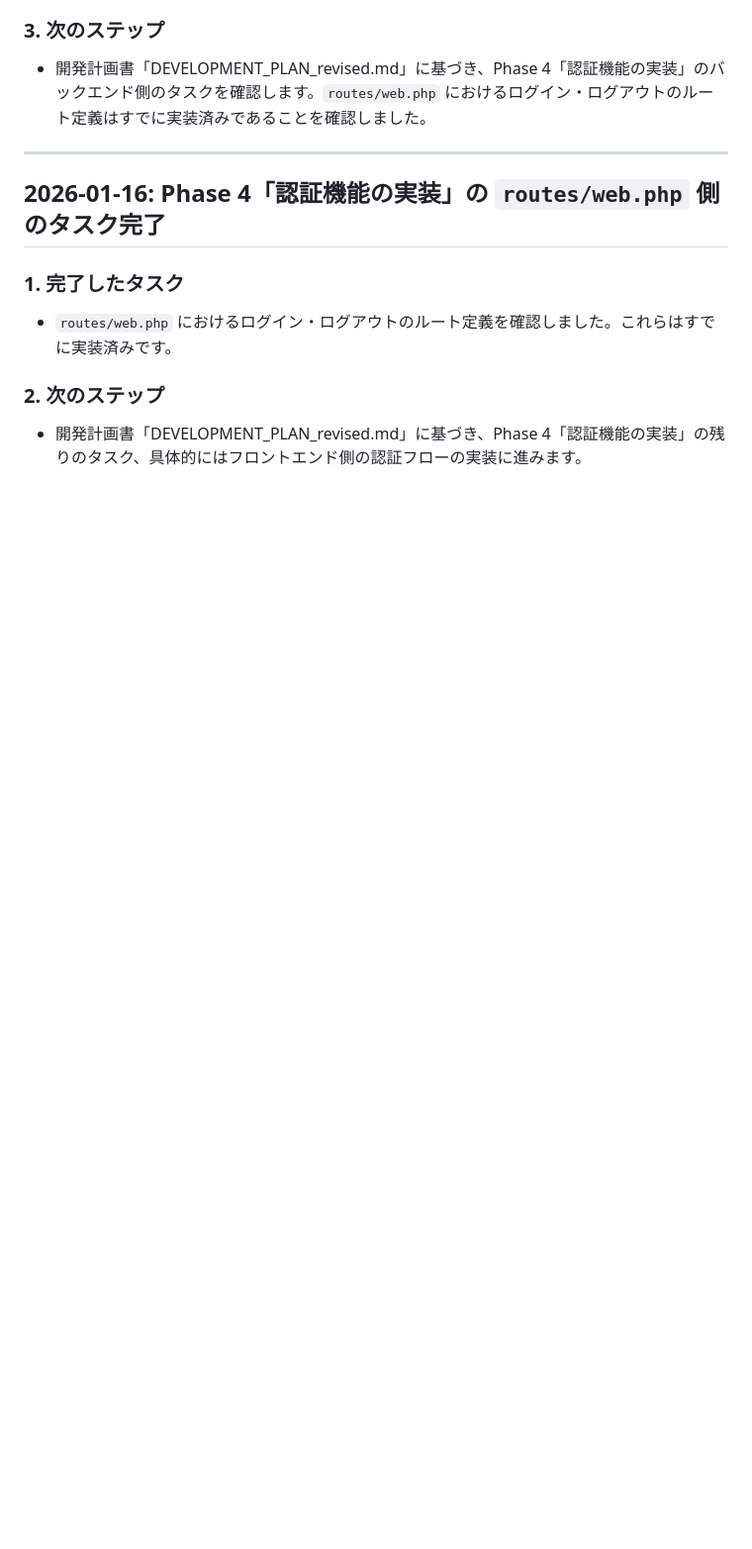
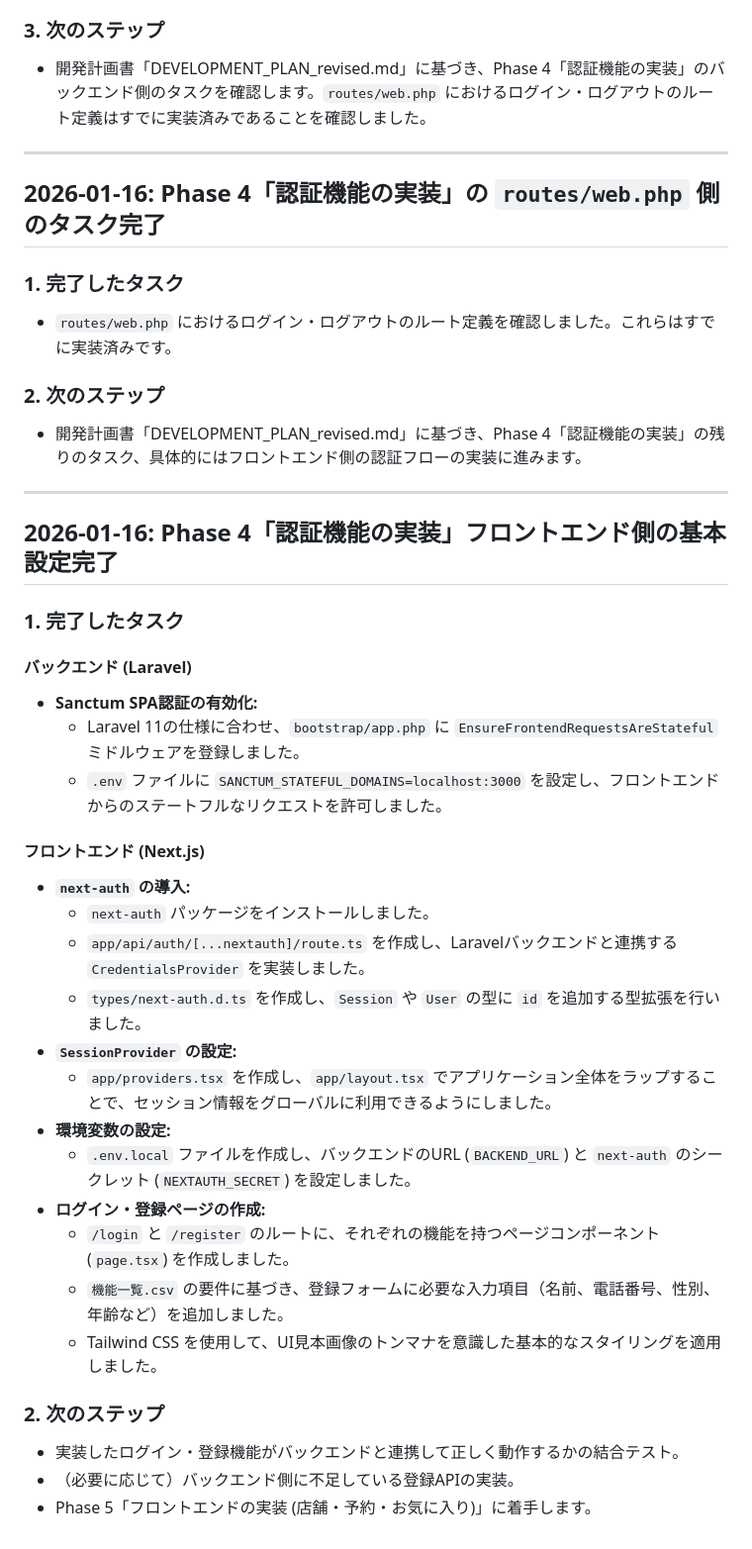
Before and after one commit to yoshi-bell/lara-next-reserve, a Markdown page: docs-private/DEV_LOG.md, the part around the change. Shown at 99% size. GitHub-like rendering; blank space fills up the shorter version.

Commit message:
docs: 開発ログを更新 (Phase 4 フロントエンド実装)

```diff
--- a/docs-private/DEV_LOG.md
+++ b/docs-private/DEV_LOG.md
@@ -99,3 +99,33 @@
 
 ### 2. 次のステップ
 *   開発計画書「DEVELOPMENT_PLAN_revised.md」に基づき、Phase 4「認証機能の実装」の残りのタスク、具体的にはフロントエンド側の認証フローの実装に進みます。
+
+---
+
+## 2026-01-16: Phase 4「認証機能の実装」フロントエンド側の基本設定完了
+
+### 1. 完了したタスク
+
+#### バックエンド (Laravel)
+*   **Sanctum SPA認証の有効化:**
+    *   Laravel 11の仕様に合わせ、`bootstrap/app.php` に `EnsureFrontendRequestsAreStateful` ミドルウェアを登録しました。
+    *   `.env` ファイルに `SANCTUM_STATEFUL_DOMAINS=localhost:3000` を設定し、フロントエンドからのステートフルなリクエストを許可しました。
+
+#### フロントエンド (Next.js)
+*   **`next-auth` の導入:**
+    *   `next-auth` パッケージをインストールしました。
+    *   `app/api/auth/[...nextauth]/route.ts` を作成し、Laravelバックエンドと連携する `CredentialsProvider` を実装しました。
+    *   `types/next-auth.d.ts` を作成し、`Session` や `User` の型に `id` を追加する型拡張を行いました。
+*   **`SessionProvider` の設定:**
+    *   `app/providers.tsx` を作成し、`app/layout.tsx` でアプリケーション全体をラップすることで、セッション情報をグローバルに利用できるようにしました。
+*   **環境変数の設定:**
+    *   `.env.local` ファイルを作成し、バックエンドのURL (`BACKEND_URL`) と `next-auth` のシークレット (`NEXTAUTH_SECRET`) を設定しました。
+*   **ログイン・登録ページの作成:**
+    *   `/login` と `/register` のルートに、それぞれの機能を持つページコンポーネント (`page.tsx`) を作成しました。
+    *   `機能一覧.csv` の要件に基づき、登録フォームに必要な入力項目（名前、電話番号、性別、年齢など）を追加しました。
+    *   Tailwind CSS を使用して、UI見本画像のトンマナを意識した基本的なスタイリングを適用しました。
+
+### 2. 次のステップ
+*   実装したログイン・登録機能がバックエンドと連携して正しく動作するかの結合テスト。
+*   （必要に応じて）バックエンド側に不足している登録APIの実装。
+*   Phase 5「フロントエンドの実装 (店舗・予約・お気に入り)」に着手します。
```
